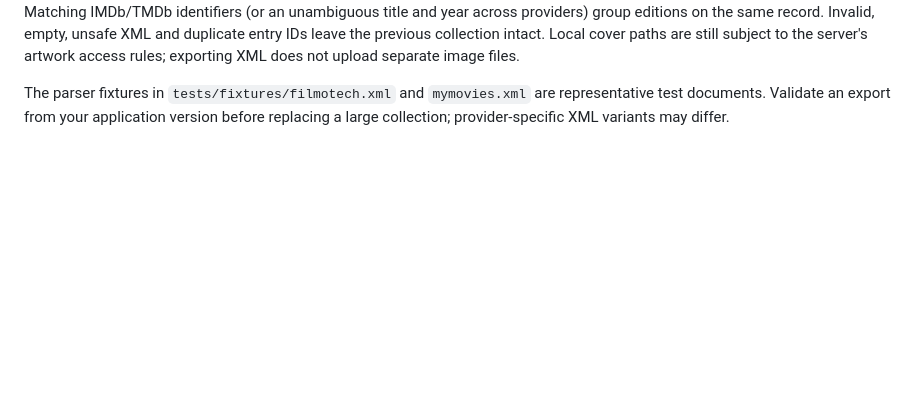
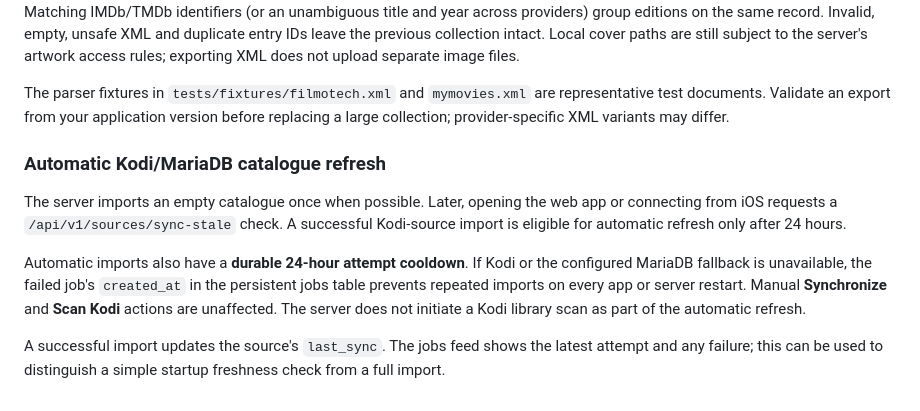
Before and after one commit to albaintor/home-kodi-library, a Markdown page: README.md, the part around the change. Rendered like a GitHub page; blank space fills up the shorter version.

Commit message:
docs(sync): explain 24-hour last-success and last-attempt automatic refresh rules

```diff
--- a/README.md
+++ b/README.md
@@ -123,3 +123,22 @@ exporting XML does not upload separate image files.
 The parser fixtures in `tests/fixtures/filmotech.xml` and `mymovies.xml` are
 representative test documents. Validate an export from your application version
 before replacing a large collection; provider-specific XML variants may differ.
+
+
+### Automatic Kodi/MariaDB catalogue refresh
+
+The server imports an empty catalogue once when possible. Later, opening
+the web app or connecting from iOS requests a `/api/v1/sources/sync-stale`
+check. A successful Kodi-source import is eligible for automatic refresh only
+after 24 hours.
+
+Automatic imports also have a **durable 24-hour attempt cooldown**. If Kodi
+or the configured MariaDB fallback is unavailable, the failed job's
+`created_at` in the persistent jobs table prevents repeated imports on
+every app or server restart. Manual **Synchronize** and **Scan Kodi**
+actions are unaffected. The server does not initiate a Kodi library scan as
+part of the automatic refresh.
+
+A successful import updates the source's `last_sync`. The jobs feed shows
+the latest attempt and any failure; this can be used to distinguish a simple
+startup freshness check from a full import.
```
